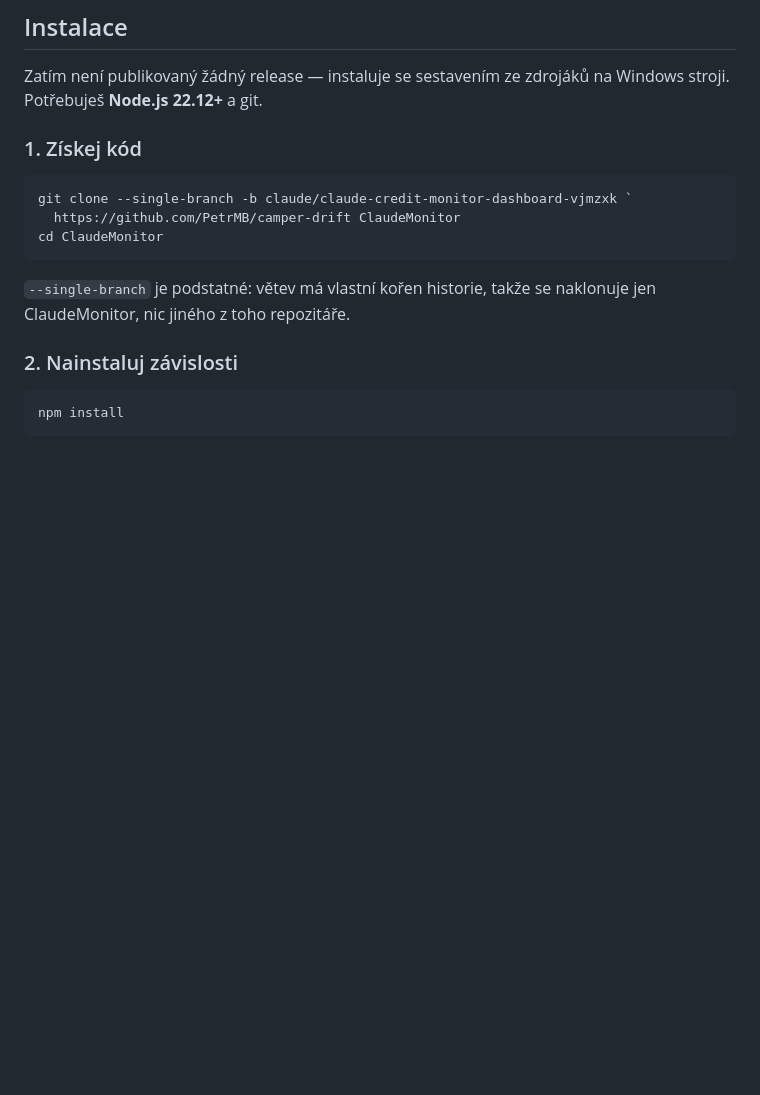
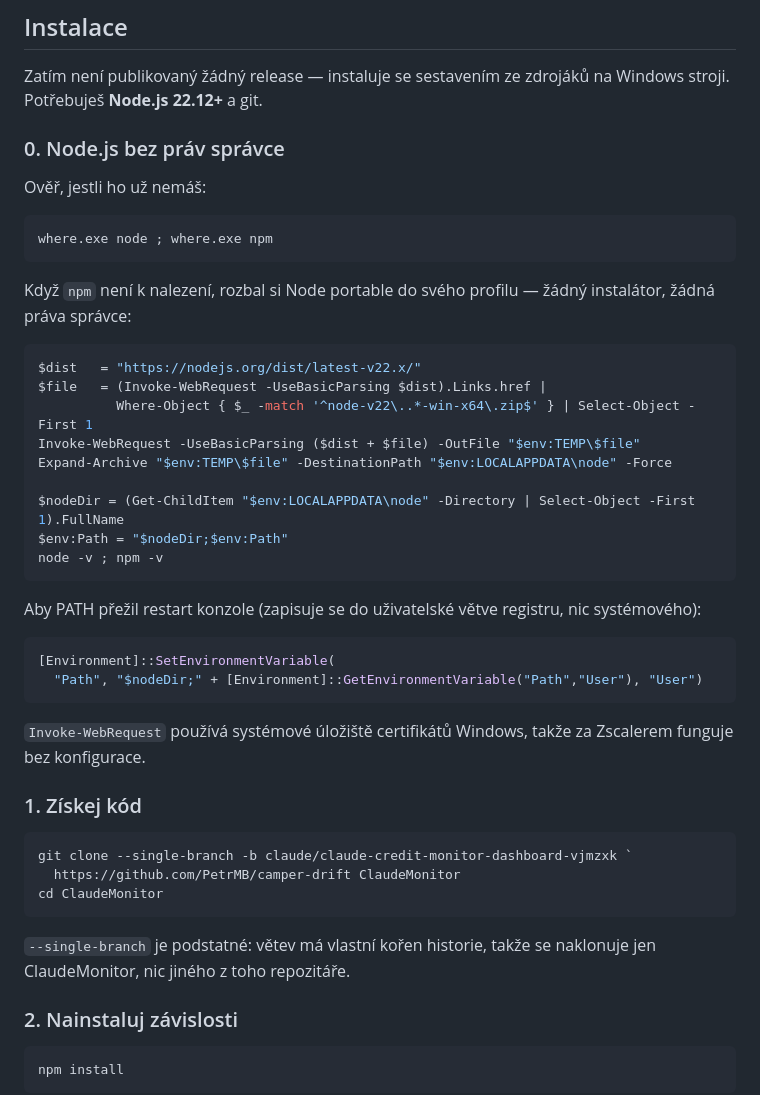
Before and after one commit to PetrMB/camper-drift, a Markdown page: README.md, the part around the change. Rendered like a GitHub page; blank space fills up the shorter version.

Commit message:
README: instalace Node.js portable bez práv správce

````diff
--- a/README.md
+++ b/README.md
@@ -39,6 +39,40 @@ takové číslo vždy označí jako odhad — nebo se neukáže vůbec.
 
 Zatím není publikovaný žádný release — instaluje se sestavením ze zdrojáků
 na Windows stroji. Potřebuješ **Node.js 22.12+** a git.
+
+### 0. Node.js bez práv správce
+
+Ověř, jestli ho už nemáš:
+
+```powershell
+where.exe node ; where.exe npm
+```
+
+Když `npm` není k nalezení, rozbal si Node portable do svého profilu —
+žádný instalátor, žádná práva správce:
+
+```powershell
+$dist   = "https://nodejs.org/dist/latest-v22.x/"
+$file   = (Invoke-WebRequest -UseBasicParsing $dist).Links.href |
+          Where-Object { $_ -match '^node-v22\..*-win-x64\.zip$' } | Select-Object -First 1
+Invoke-WebRequest -UseBasicParsing ($dist + $file) -OutFile "$env:TEMP\$file"
+Expand-Archive "$env:TEMP\$file" -DestinationPath "$env:LOCALAPPDATA\node" -Force
+
+$nodeDir = (Get-ChildItem "$env:LOCALAPPDATA\node" -Directory | Select-Object -First 1).FullName
+$env:Path = "$nodeDir;$env:Path"
+node -v ; npm -v
+```
+
+Aby PATH přežil restart konzole (zapisuje se do uživatelské větve registru,
+nic systémového):
+
+```powershell
+[Environment]::SetEnvironmentVariable(
+  "Path", "$nodeDir;" + [Environment]::GetEnvironmentVariable("Path","User"), "User")
+```
+
+`Invoke-WebRequest` používá systémové úložiště certifikátů Windows, takže
+za Zscalerem funguje bez konfigurace.
 
 ### 1. Získej kód
 
````
